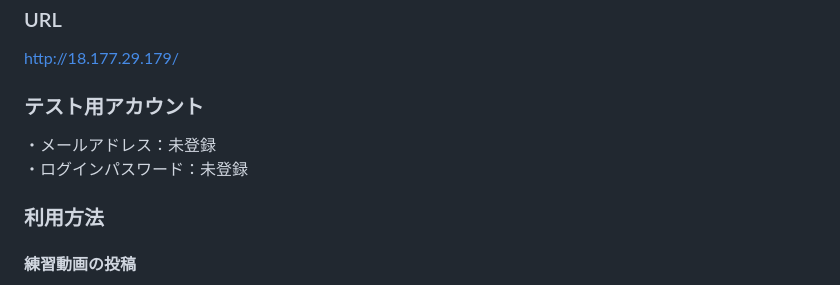
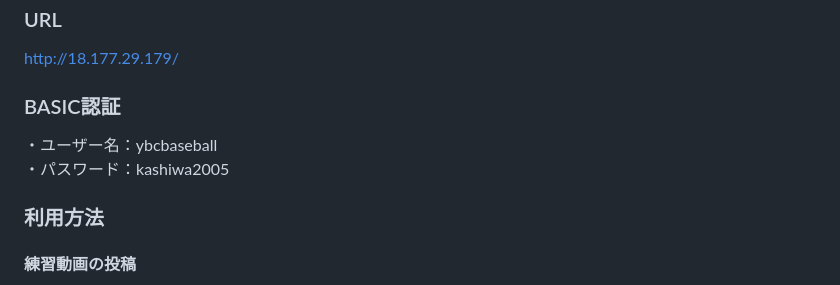
Before and after one commit to RyumaKatoh/genius-baseball, a Markdown page: README.md, the part around the change. Rendered like a GitHub page.

```diff
--- a/README.md
+++ b/README.md
@@ -6,9 +6,9 @@ Genius Baseball
 指導者やチームメイトから画像付きのコメントをもらう。
 ### URL
   http://18.177.29.179/
-### テスト用アカウント
-・メールアドレス：未登録
-・ログインパスワード：未登録
+### BASIC認証
+・ユーザー名：ybcbaseball
+・パスワード：kashiwa2005
 ### 利用方法
 #### 練習動画の投稿
 1.ログインページよりユーザー新規登録を行う。
```
